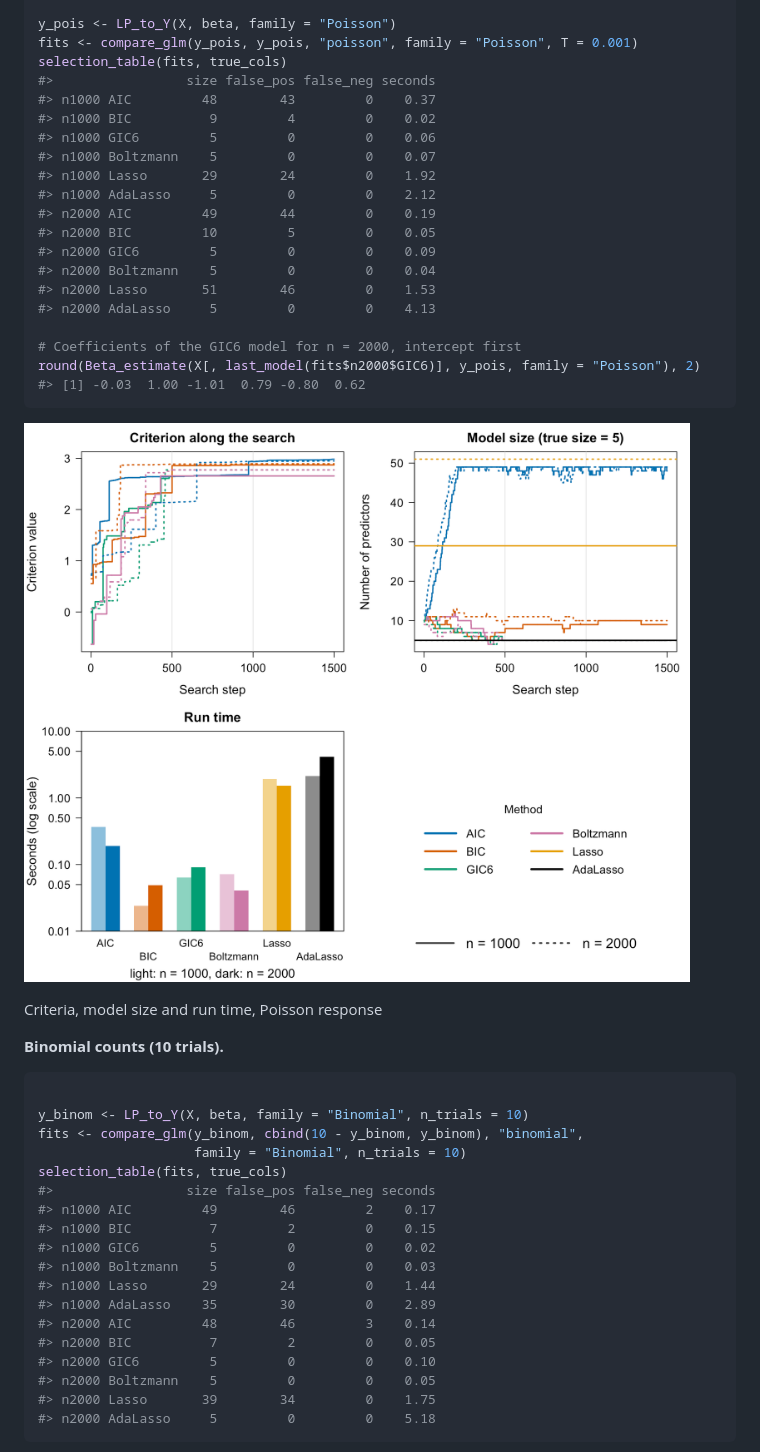
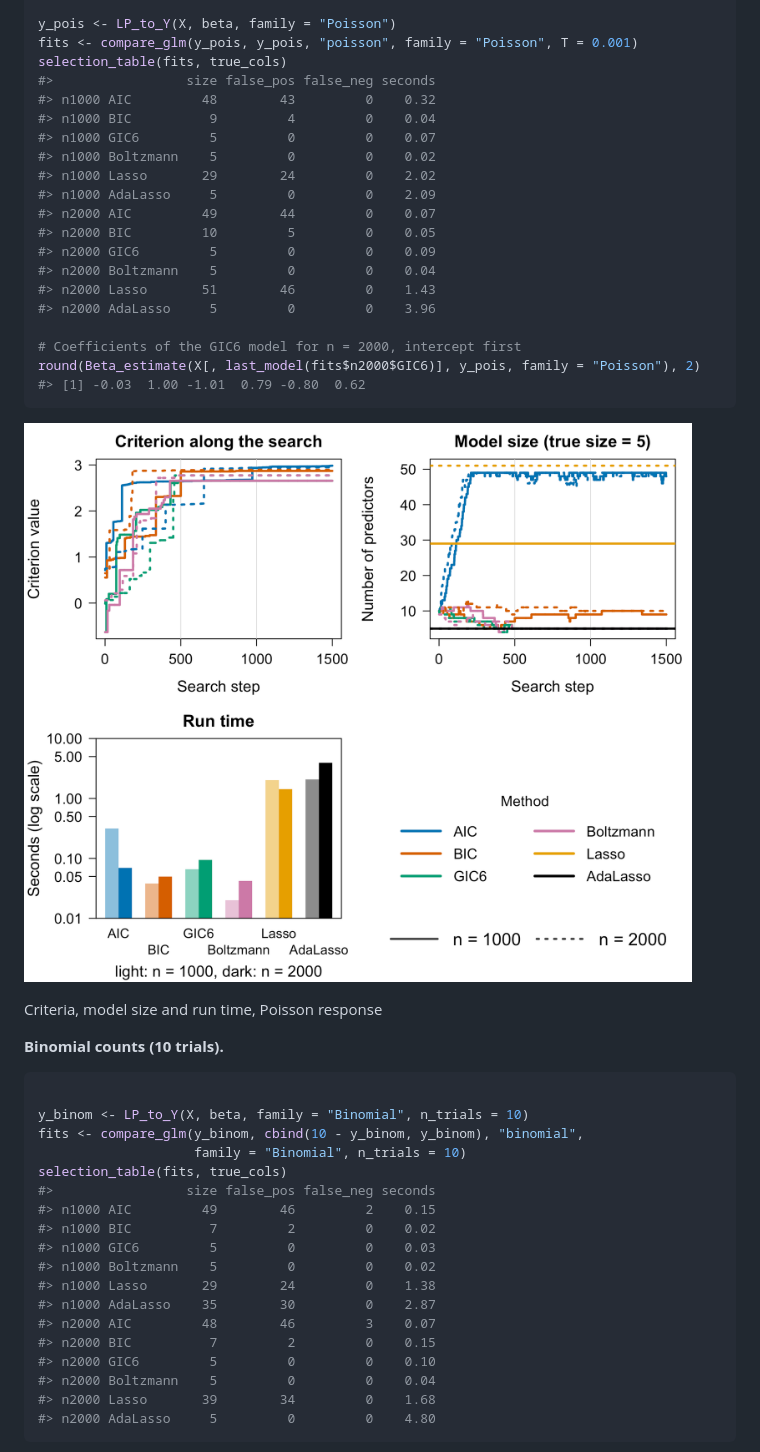
Before and after one commit to yuchenxiao95/GICHighDimension, a Markdown page: articles/IChop.md, the part around the change printed below. Drawn GitHub-style; pictures changed too: reference/figures/README-poisson-runtime.png.

````diff
--- a/articles/IChop.md
+++ b/articles/IChop.md
@@ -713,18 +715,18 @@ y_pois <- LP_to_Y(X, beta, family = "Poisson")
 fits <- compare_glm(y_pois, y_pois, "poisson", family = "Poisson", T = 0.001)
 selection_table(fits, true_cols)
 #>                 size false_pos false_neg seconds
-#> n1000 AIC         48        43         0    0.37
-#> n1000 BIC          9         4         0    0.02
-#> n1000 GIC6         5         0         0    0.06
-#> n1000 Boltzmann    5         0         0    0.07
-#> n1000 Lasso       29        24         0    1.92
-#> n1000 AdaLasso     5         0         0    2.12
-#> n2000 AIC         49        44         0    0.19
+#> n1000 AIC         48        43         0    0.32
+#> n1000 BIC          9         4         0    0.04
+#> n1000 GIC6         5         0         0    0.07
+#> n1000 Boltzmann    5         0         0    0.02
+#> n1000 Lasso       29        24         0    2.02
+#> n1000 AdaLasso     5         0         0    2.09
+#> n2000 AIC         49        44         0    0.07
 #> n2000 BIC         10         5         0    0.05
 #> n2000 GIC6         5         0         0    0.09
 #> n2000 Boltzmann    5         0         0    0.04
-#> n2000 Lasso       51        46         0    1.53
-#> n2000 AdaLasso     5         0         0    4.13
+#> n2000 Lasso       51        46         0    1.43
+#> n2000 AdaLasso     5         0         0    3.96
 
 # Coefficients of the GIC6 model for n = 2000, intercept first
 round(Beta_estimate(X[, last_model(fits$n2000$GIC6)], y_pois, family = "Poisson"), 2)
@@ -745,18 +747,18 @@ fits <- compare_glm(y_binom, cbind(10 - y_binom, y_binom), "binomial",
                     family = "Binomial", n_trials = 10)
 selection_table(fits, true_cols)
 #>                 size false_pos false_neg seconds
-#> n1000 AIC         49        46         2    0.17
-#> n1000 BIC          7         2         0    0.15
-#> n1000 GIC6         5         0         0    0.02
-#> n1000 Boltzmann    5         0         0    0.03
-#> n1000 Lasso       29        24         0    1.44
-#> n1000 AdaLasso    35        30         0    2.89
-#> n2000 AIC         48        46         3    0.14
-#> n2000 BIC          7         2         0    0.05
+#> n1000 AIC         49        46         2    0.15
+#> n1000 BIC          7         2         0    0.02
+#> n1000 GIC6         5         0         0    0.03
+#> n1000 Boltzmann    5         0         0    0.02
+#> n1000 Lasso       29        24         0    1.38
+#> n1000 AdaLasso    35        30         0    2.87
+#> n2000 AIC         48        46         3    0.07
+#> n2000 BIC          7         2         0    0.15
 #> n2000 GIC6         5         0         0    0.10
-#> n2000 Boltzmann    5         0         0    0.05
-#> n2000 Lasso       39        34         0    1.75
-#> n2000 AdaLasso     5         0         0    5.18
+#> n2000 Boltzmann    5         0         0    0.04
+#> n2000 Lasso       39        34         0    1.68
+#> n2000 AdaLasso     5         0         0    4.80
 ```
 
 ![Criteria, model size and run time, binomial
````
Also changed, not shown: other parts of articles/IChop.md (+38 -36 lines), index.md (+58 -56 lines), reference/figures/README-binomial-runtime.png, reference/figures/README-cox-runtime.png, reference/figures/README-linear-runtime.png, reference/figures/README-multinomial-runtime.png, reference/figures/README-multivariate-runtime.png, 5 other files.
